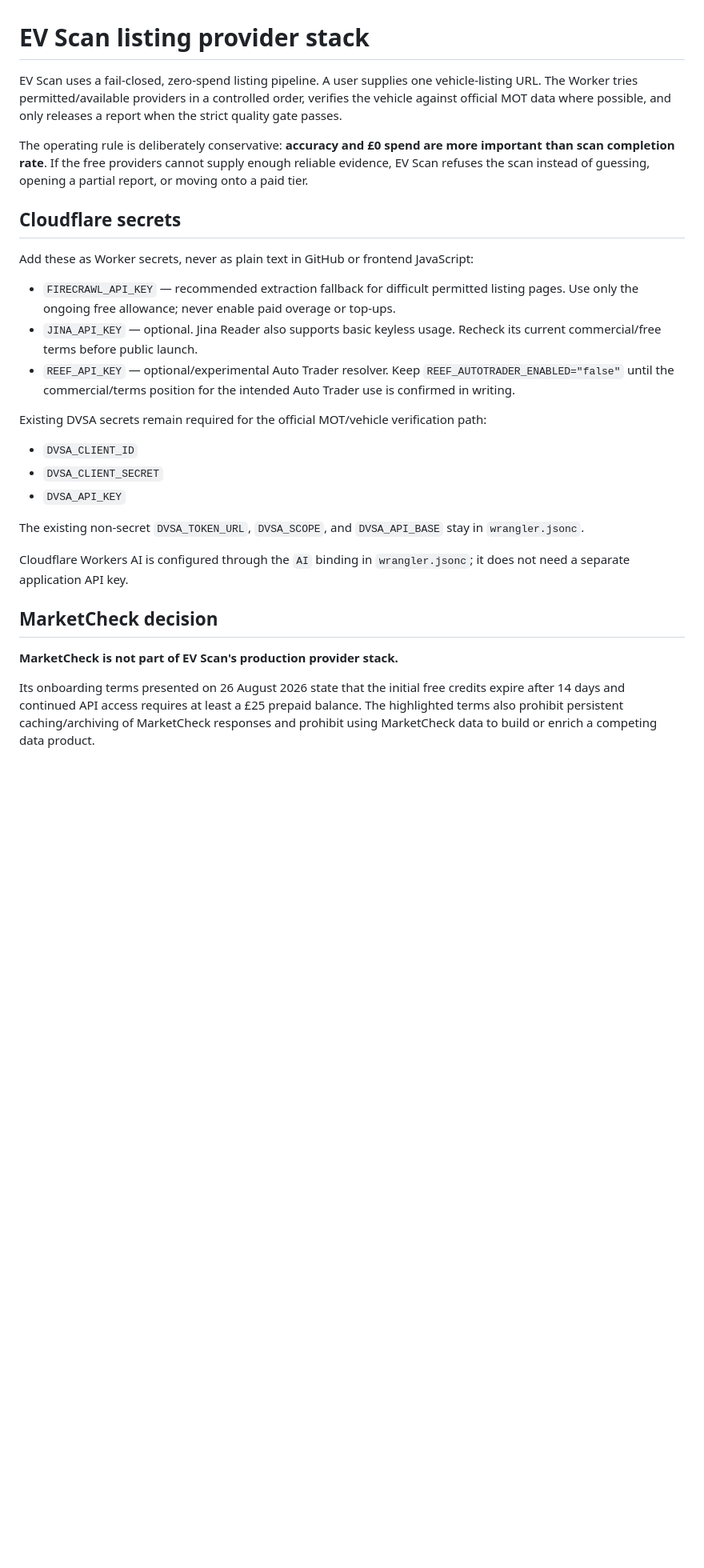
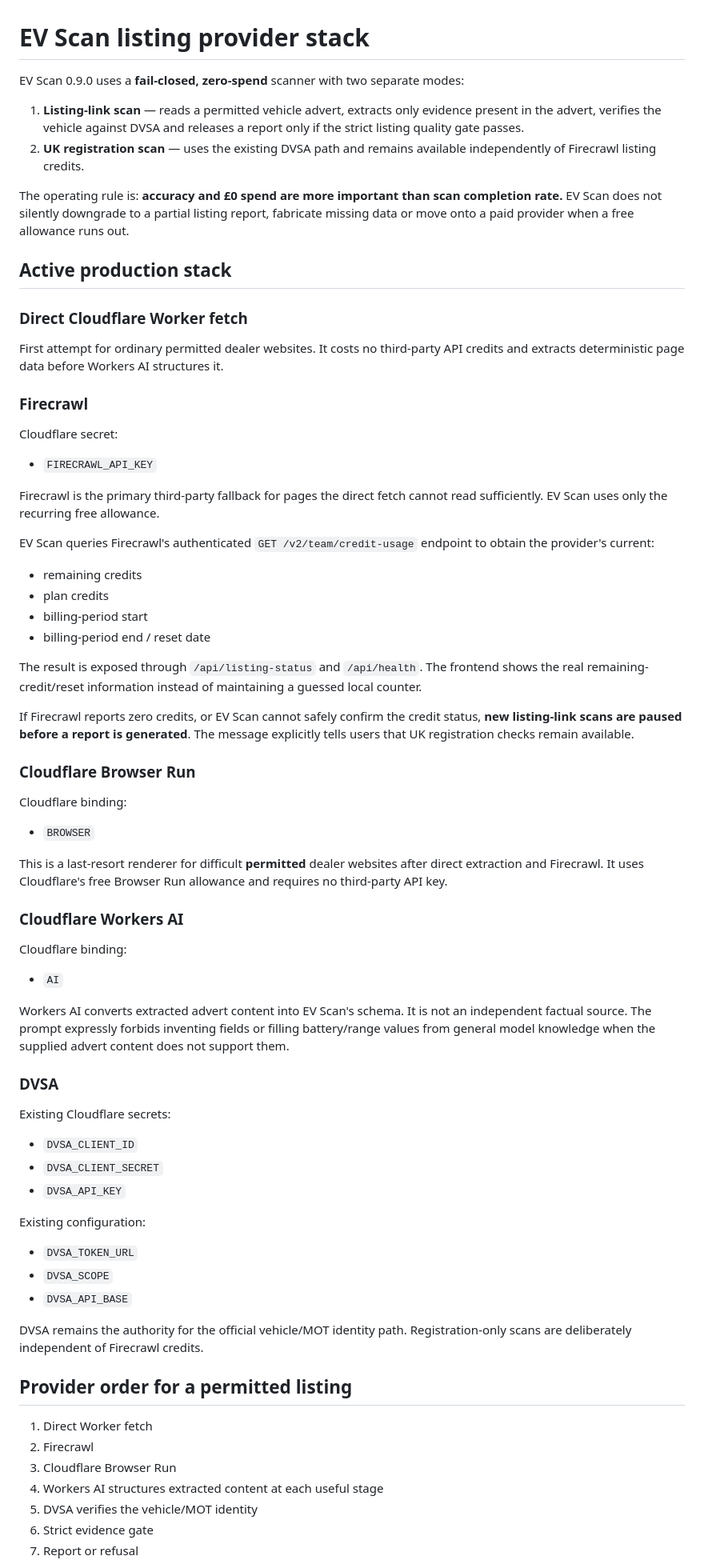
Before and after one commit to alfieparkerfellows-sudo/ev-scan-mvp, a Markdown page: docs/LISTING_PROVIDER_STACK.md, the part around one of its changes. Shown at 80% size. GitHub-like rendering; blank space fills up the shorter version.

```diff
--- a/docs/LISTING_PROVIDER_STACK.md
+++ b/docs/LISTING_PROVIDER_STACK.md
@@ -1,30 +1,76 @@
 # EV Scan listing provider stack
 
-EV Scan uses a fail-closed, zero-spend listing pipeline. A user supplies one vehicle-listing URL. The Worker tries permitted/available providers in a controlled order, verifies the vehicle against official MOT data where possible, and only releases a report when the strict quality gate passes.
+EV Scan 0.9.0 uses a **fail-closed, zero-spend** scanner with two separate modes:
 
-The operating rule is deliberately conservative: **accuracy and £0 spend are more important than scan completion rate**. If the free providers cannot supply enough reliable evidence, EV Scan refuses the scan instead of guessing, opening a partial report, or moving onto a paid tier.
+1. **Listing-link scan** — reads a permitted vehicle advert, extracts only evidence present in the advert, verifies the vehicle against DVSA and releases a report only if the strict listing quality gate passes.
+2. **UK registration scan** — uses the existing DVSA path and remains available independently of Firecrawl listing credits.
 
-## Cloudflare secrets
+The operating rule is: **accuracy and £0 spend are more important than scan completion rate.** EV Scan does not silently downgrade to a partial listing report, fabricate missing data or move onto a paid provider when a free allowance runs out.
 
-Add these as Worker secrets, never as plain text in GitHub or frontend JavaScript:
+## Active production stack
 
-- `FIRECRAWL_API_KEY` — recommended extraction fallback for difficult permitted listing pages. Use only the ongoing free allowance; never enable paid overage or top-ups.
-- `JINA_API_KEY` — optional. Jina Reader also supports basic keyless usage. Recheck its current commercial/free terms before public launch.
-- `REEF_API_KEY` — optional/experimental Auto Trader resolver. Keep `REEF_AUTOTRADER_ENABLED="false"` until the commercial/terms position for the intended Auto Trader use is confirmed in writing.
+### Direct Cloudflare Worker fetch
 
-Existing DVSA secrets remain required for the official MOT/vehicle verification path:
+First attempt for ordinary permitted dealer websites. It costs no third-party API credits and extracts deterministic page data before Workers AI structures it.
+
+### Firecrawl
+
+Cloudflare secret:
+
+- `FIRECRAWL_API_KEY`
+
+Firecrawl is the primary third-party fallback for pages the direct fetch cannot read sufficiently. EV Scan uses only the recurring free allowance.
+
+EV Scan queries Firecrawl's authenticated `GET /v2/team/credit-usage` endpoint to obtain the provider's current:
+
+- remaining credits
+- plan credits
+- billing-period start
+- billing-period end / reset date
+
+The result is exposed through `/api/listing-status` and `/api/health`. The frontend shows the real remaining-credit/reset information instead of maintaining a guessed local counter.
+
+If Firecrawl reports zero credits, or EV Scan cannot safely confirm the credit status, **new listing-link scans are paused before a report is generated**. The message explicitly tells users that UK registration checks remain available.
+
+### Cloudflare Browser Run
+
+Cloudflare binding:
+
+- `BROWSER`
+
+This is a last-resort renderer for difficult **permitted** dealer websites after direct extraction and Firecrawl. It uses Cloudflare's free Browser Run allowance and requires no third-party API key.
+
+### Cloudflare Workers AI
+
+Cloudflare binding:
+
+- `AI`
+
+Workers AI converts extracted advert content into EV Scan's schema. It is not an independent factual source. The prompt expressly forbids inventing fields or filling battery/range values from general model knowledge when the supplied advert content does not support them.
+
+### DVSA
+
+Existing Cloudflare secrets:
 
 - `DVSA_CLIENT_ID`
 - `DVSA_CLIENT_SECRET`
 - `DVSA_API_KEY`
 
-The existing non-secret `DVSA_TOKEN_URL`, `DVSA_SCOPE`, and `DVSA_API_BASE` stay in `wrangler.jsonc`.
+Existing configuration:
 
-Cloudflare Workers AI is configured through the `AI` binding in `wrangler.jsonc`; it does not need a separate application API key.
+- `DVSA_TOKEN_URL`
+- `DVSA_SCOPE`
+- `DVSA_API_BASE`
 
-## MarketCheck decision
+DVSA remains the authority for the official vehicle/MOT identity path. Registration-only scans are deliberately independent of Firecrawl credits.
 
-**MarketCheck is not part of EV Scan's production provider stack.**
+## Provider order for a permitted listing
 
-Its onboarding terms presented on 26 August 2026 state that the initial free credits expire after 14 days and continued API access requires at least a £25 prepaid balance. The highlighted terms also prohibit persistent caching/archiving of MarketCheck responses and prohibit using MarketCheck data to build or enrich a competing data product.
+1. Direct Worker fetch
+2. Firecrawl
+3. Cloudflare Browser Run
+4. Workers AI structures extracted content at each useful stage
+5. DVSA verifies the vehicle/MOT identity
+6. Strict evidence gate
+7. Report or refusal
 
```
Also changed, not shown: other parts of docs/LISTING_PROVIDER_STACK.md (+93 -59 lines).
